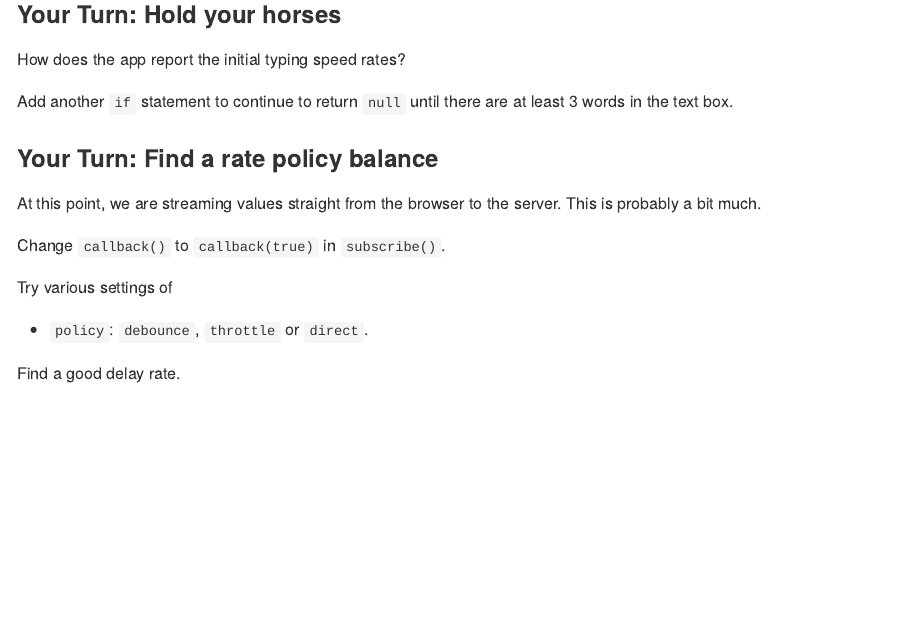
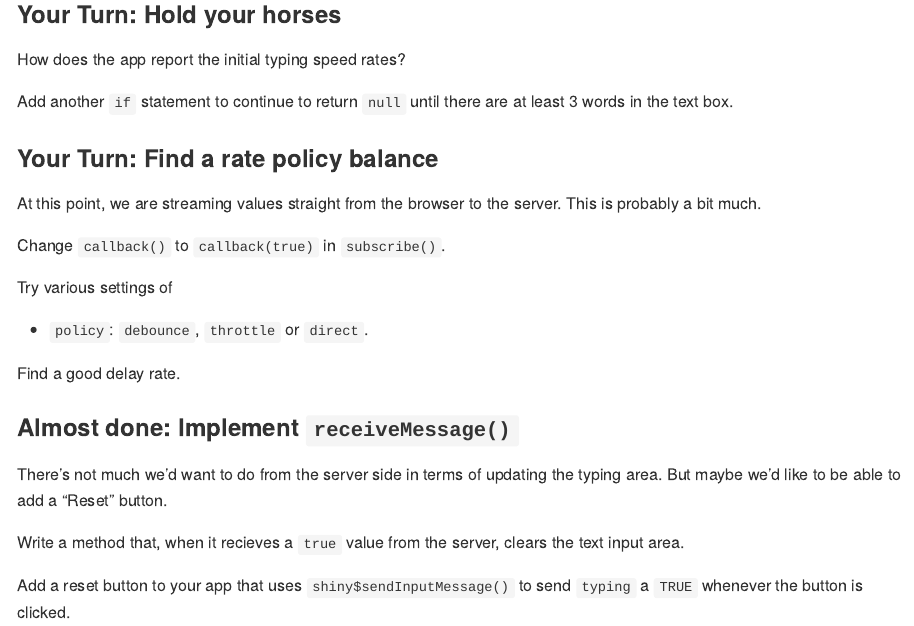
Before and after one commit to gadenbuie/js4shiny-frappeCharts, an R Markdown document (inst/shiny-input-app/dev-shiny-input.Rmd): the page in a window 1100 px wide, from 7640 px down. Rendered offline with R 4.5, knitr and Pandoc, with nearby package versions; folded parts are opened.

Commit message:
Add a reset button to trigger the recieveMessage() method

```diff
--- a/inst/shiny-input-app/app.R
+++ b/inst/shiny-input-app/app.R
@@ -23,11 +23,16 @@ typingSpeedInput <- function(inputId, label, placeholder = NULL) {
 ui <- fluidPage(
   # textAreaInput("typing", "Type here..."),
   typingSpeedInput("typing", "Type here..."),
+  actionButton("reset", "Reset"),
   verbatimTextOutput("debug")
 )
 
 server <- function(input, output, session) {
   output$debug <- renderPrint(input$typing)
+
+  observeEvent(input$reset, {
+    session$sendInputMessage("typing", TRUE)
+  })
 }
 
 shinyApp(ui, server)
--- a/inst/shiny-input-app/dev-shiny-input.Rmd
+++ b/inst/shiny-input-app/dev-shiny-input.Rmd
@@ -453,3 +453,17 @@ Try various settings of
 - `policy`: `debounce`, `throttle` or `direct`.
 
 Find a good delay rate.
+
+### Almost done: Implement `receiveMessage()`
+
+There's not much we'd want to do from the server side
+in terms of updating the typing area.
+But maybe we'd like to be able to add a "Reset" button.
+
+Write a method that,
+when it recieves a `true` value from the server,
+clears the text input area.
+
+Add a reset button to your app that uses `shiny$sendInputMessage()`
+to send `typing` a `TRUE`
+whenever the button is clicked.
```
Also changed, not shown: 1 other file.
